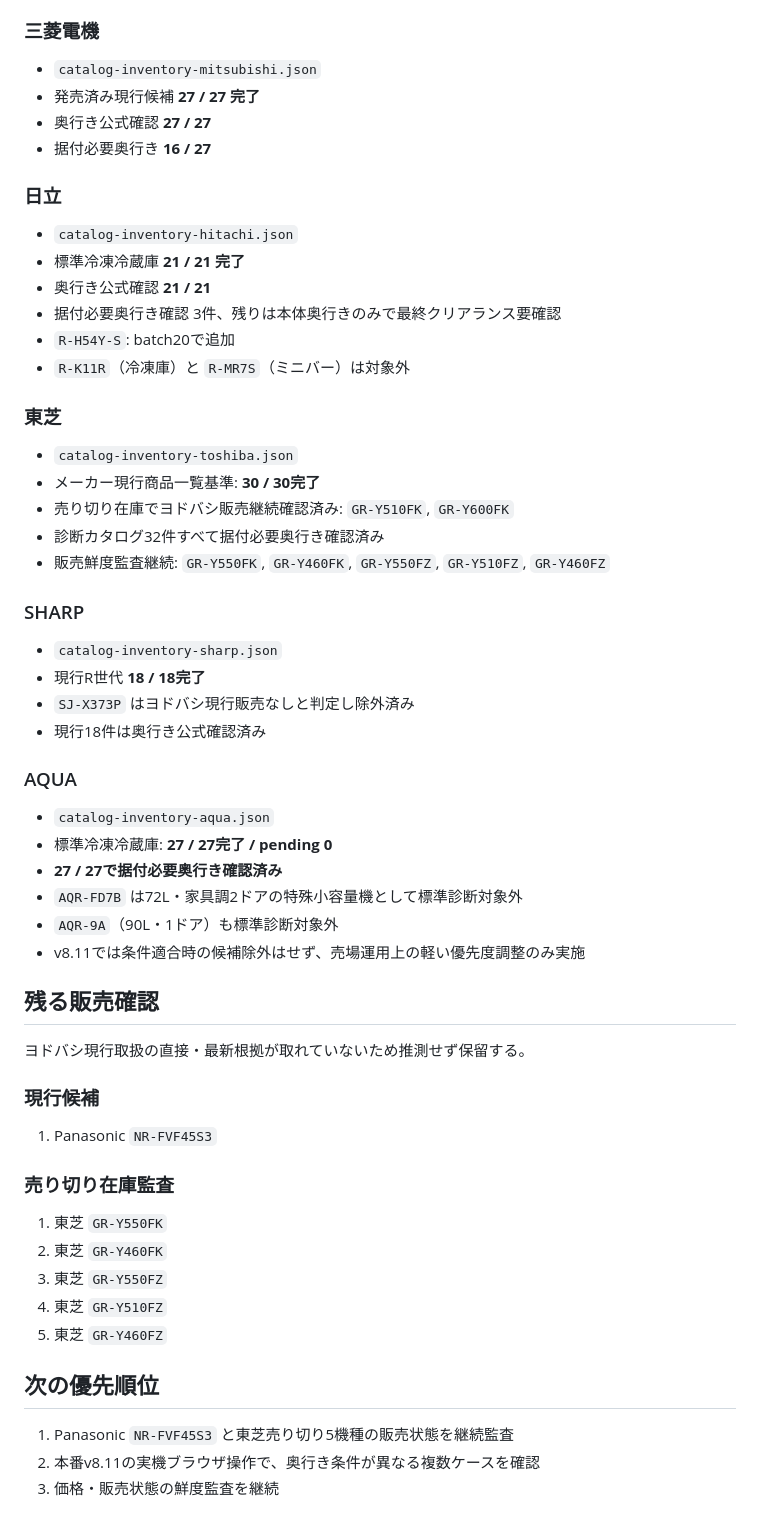
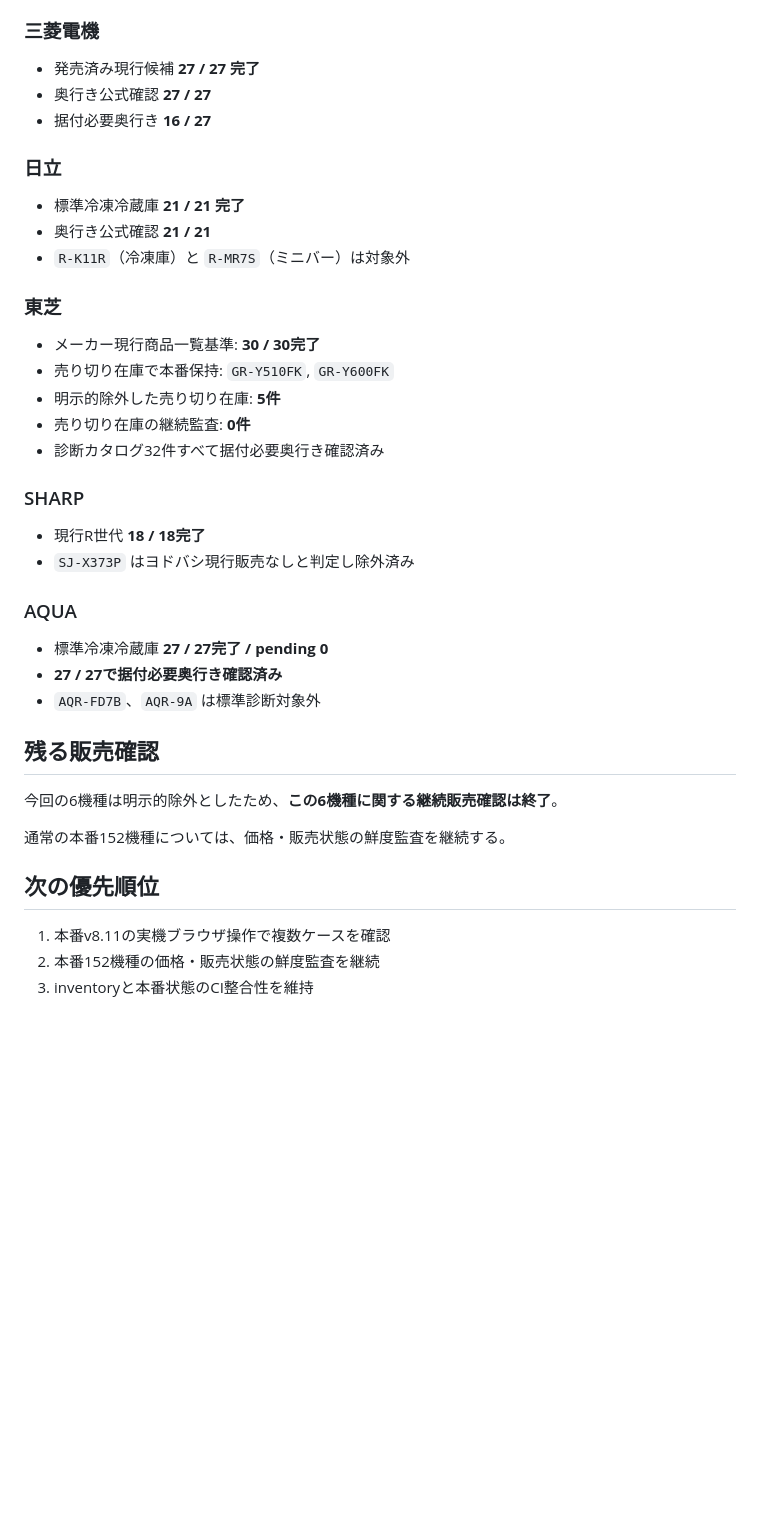
Before and after one commit to tasogare87-star/ai-fridge-diagnosis-v83, a Markdown page: CATALOG_COVERAGE.md, the part around one of its changes. GitHub-like rendering; blank space fills up the shorter version.

```diff
--- a/CATALOG_COVERAGE.md
+++ b/CATALOG_COVERAGE.md
@@ -59,54 +68,37 @@ GitHub Actions `Catalog validation` と診断回帰テストを運用中。本
 
 ### 三菱電機
-- `catalog-inventory-mitsubishi.json`
 - 発売済み現行候補 **27 / 27 完了**
 - 奥行き公式確認 **27 / 27**
 - 据付必要奥行き **16 / 27**
 
 ### 日立
-- `catalog-inventory-hitachi.json`
 - 標準冷凍冷蔵庫 **21 / 21 完了**
 - 奥行き公式確認 **21 / 21**
-- 据付必要奥行き確認 3件、残りは本体奥行きのみで最終クリアランス要確認
-- `R-H54Y-S`: batch20で追加
 - `R-K11R`（冷凍庫）と `R-MR7S`（ミニバー）は対象外
 
 ### 東芝
-- `catalog-inventory-toshiba.json`
 - メーカー現行商品一覧基準: **30 / 30完了**
-- 売り切り在庫でヨドバシ販売継続確認済み: `GR-Y510FK`, `GR-Y600FK`
+- 売り切り在庫で本番保持: `GR-Y510FK`, `GR-Y600FK`
+- 明示的除外した売り切り在庫: **5件**
+- 売り切り在庫の継続監査: **0件**
 - 診断カタログ32件すべて据付必要奥行き確認済み
-- 販売鮮度監査継続: `GR-Y550FK`, `GR-Y460FK`, `GR-Y550FZ`, `GR-Y510FZ`, `GR-Y460FZ`
 
 ### SHARP
-- `catalog-inventory-sharp.json`
 - 現行R世代 **18 / 18完了**
 - `SJ-X373P` はヨドバシ現行販売なしと判定し除外済み
-- 現行18件は奥行き公式確認済み
 
 ### AQUA
-- `catalog-inventory-aqua.json`
-- 標準冷凍冷蔵庫: **27 / 27完了 / pending 0**
+- 標準冷凍冷蔵庫 **27 / 27完了 / pending 0**
 - **27 / 27で据付必要奥行き確認済み**
-- `AQR-FD7B` は72L・家具調2ドアの特殊小容量機として標準診断対象外
-- `AQR-9A`（90L・1ドア）も標準診断対象外
-- v8.11では条件適合時の候補除外はせず、売場運用上の軽い優先度調整のみ実施
+- `AQR-FD7B`、`AQR-9A` は標準診断対象外
 
 ## 残る販売確認
-ヨドバシ現行取扱の直接・最新根拠が取れていないため推測せず保留する。
+今回の6機種は明示的除外としたため、**この6機種に関する継続販売確認は終了**。
 
-### 現行候補
-1. Panasonic `NR-FVF45S3`
-
-### 売り切り在庫監査
-1. 東芝 `GR-Y550FK`
-2. 東芝 `GR-Y460FK`
-3. 東芝 `GR-Y550FZ`
-4. 東芝 `GR-Y510FZ`
-5. 東芝 `GR-Y460FZ`
+通常の本番152機種については、価格・販売状態の鮮度監査を継続する。
 
 ## 次の優先順位
-1. Panasonic `NR-FVF45S3` と東芝売り切り5機種の販売状態を継続監査
-2. 本番v8.11の実機ブラウザ操作で、奥行き条件が異なる複数ケースを確認
-3. 価格・販売状態の鮮度監査を継続
+1. 本番v8.11の実機ブラウザ操作で複数ケースを確認
+2. 本番152機種の価格・販売状態の鮮度監査を継続
+3. inventoryと本番状態のCI整合性を維持
 
```
Also changed, not shown: other parts of CATALOG_COVERAGE.md (+35 -37 lines).
